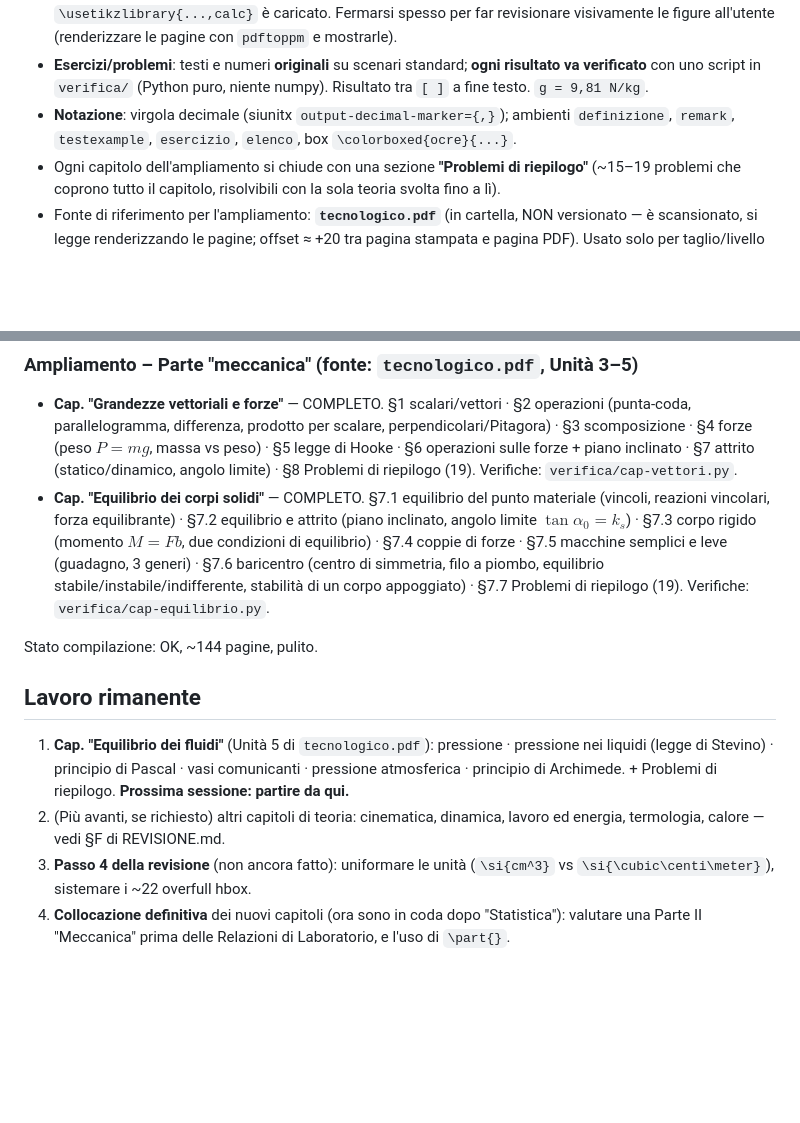
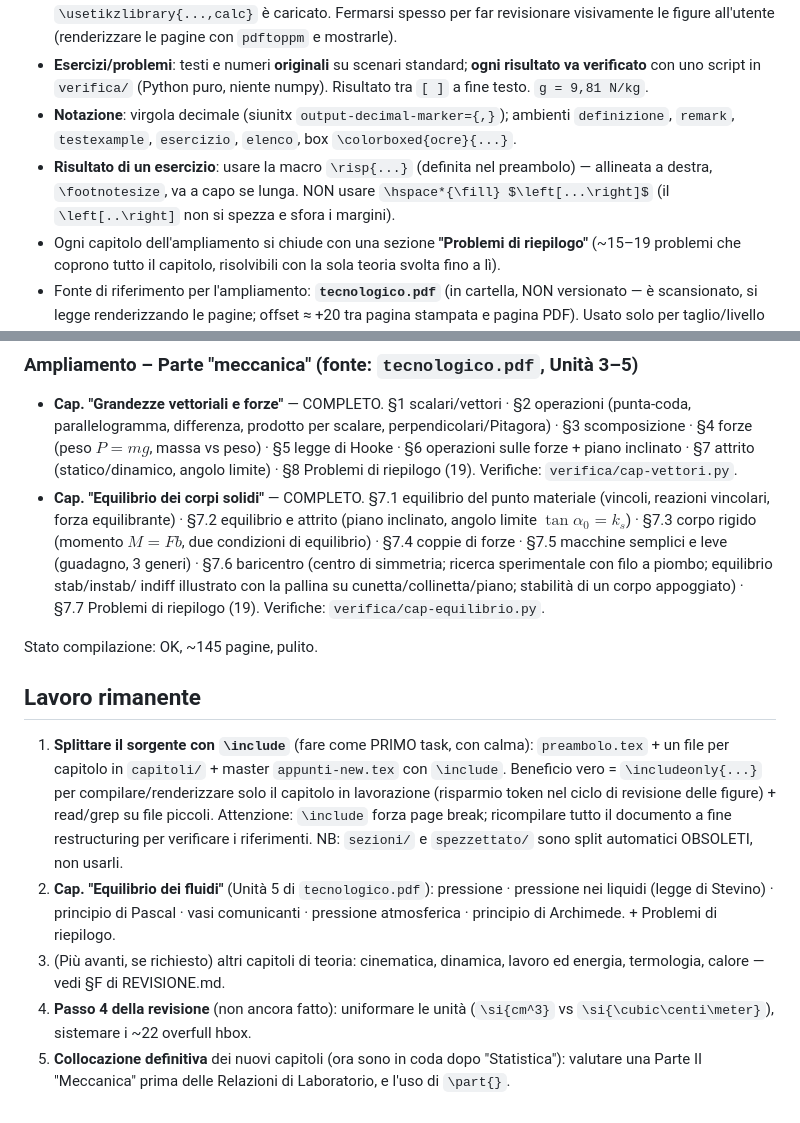
Before and after one commit to einsteniano4000/appunti-laboratorio-di-fisica, a Markdown page: CLAUDE.md, 2 parts joined by grey strips. GitHub-like rendering; blank space fills up the shorter version.

Commit message:
CLAUDE.md: Cap.7 completo, macro \risp, split del sorgente come prossimo task
Co-Authored-By: Claude Sonnet 5 <noreply@anthropic.com>

```diff
--- a/CLAUDE.md
+++ b/CLAUDE.md
@@ -24,6 +24,10 @@ avanzamento passo-passo). Aggiornarlo insieme a questo file.
   numpy). Risultato tra `[ ]` a fine testo. `g = 9,81 N/kg`.
 - **Notazione**: virgola decimale (siunitx `output-decimal-marker={,}`); ambienti
   `definizione`, `remark`, `testexample`, `esercizio`, `elenco`, box `\colorboxed{ocre}{...}`.
+- **Risultato di un esercizio**: usare la macro `\risp{...}` (definita nel
+  preambolo) — allineata a destra, `\footnotesize`, va a capo se lunga. NON usare
+  `\hspace*{\fill} $\left[...\right]$` (il `\left[..\right]` non si spezza e sfora
+  i margini).
 - Ogni capitolo dell'ampliamento si chiude con una sezione **"Problemi di
   riepilogo"** (~15–19 problemi che coprono tutto il capitolo, risolvibili con la
   sola teoria svolta fino a lì).
@@ -64,22 +68,30 @@ avanzamento passo-passo). Aggiornarlo insieme a questo file.
   attrito (piano inclinato, angolo limite $\tan\alpha_0=k_s$) · §7.3 corpo rigido
   (momento $M=Fb$, due condizioni di equilibrio) · §7.4 coppie di forze · §7.5
   macchine semplici e leve (guadagno, 3 generi) · §7.6 baricentro (centro di
-  simmetria, filo a piombo, equilibrio stabile/instabile/indifferente, stabilità
-  di un corpo appoggiato) · §7.7 Problemi di riepilogo (19).
+  simmetria; ricerca sperimentale con filo a piombo; equilibrio stab/instab/
+  indiff illustrato con la pallina su cunetta/collinetta/piano; stabilità di un
+  corpo appoggiato) · §7.7 Problemi di riepilogo (19).
   Verifiche: `verifica/cap-equilibrio.py`.
 
-Stato compilazione: OK, ~144 pagine, pulito.
+Stato compilazione: OK, ~145 pagine, pulito.
 
 ## Lavoro rimanente
 
-1. **Cap. "Equilibrio dei fluidi"** (Unità 5 di `tecnologico.pdf`): pressione ·
+1. **Splittare il sorgente con `\include`** (fare come PRIMO task, con calma):
+   `preambolo.tex` + un file per capitolo in `capitoli/` + master `appunti-new.tex`
+   con `\include`. Beneficio vero = `\includeonly{...}` per compilare/renderizzare
+   solo il capitolo in lavorazione (risparmio token nel ciclo di revisione delle
+   figure) + read/grep su file piccoli. Attenzione: `\include` forza page break;
+   ricompilare tutto il documento a fine restructuring per verificare i riferimenti.
+   NB: `sezioni/` e `spezzettato/` sono split automatici OBSOLETI, non usarli.
+2. **Cap. "Equilibrio dei fluidi"** (Unità 5 di `tecnologico.pdf`): pressione ·
    pressione nei liquidi (legge di Stevino) · principio di Pascal · vasi
    comunicanti · pressione atmosferica · principio di Archimede. + Problemi di
-   riepilogo. **Prossima sessione: partire da qui.**
-2. (Più avanti, se richiesto) altri capitoli di teoria: cinematica, dinamica,
+   riepilogo.
+3. (Più avanti, se richiesto) altri capitoli di teoria: cinematica, dinamica,
    lavoro ed energia, termologia, calore — vedi §F di REVISIONE.md.
-3. **Passo 4 della revisione** (non ancora fatto): uniformare le unità
+4. **Passo 4 della revisione** (non ancora fatto): uniformare le unità
    (`\si{cm^3}` vs `\si{\cubic\centi\meter}`), sistemare i ~22 overfull hbox.
-4. **Collocazione definitiva** dei nuovi capitoli (ora sono in coda dopo
+5. **Collocazione definitiva** dei nuovi capitoli (ora sono in coda dopo
    "Statistica"): valutare una Parte II "Meccanica" prima delle Relazioni di
    Laboratorio, e l'uso di `\part{}`.
```
